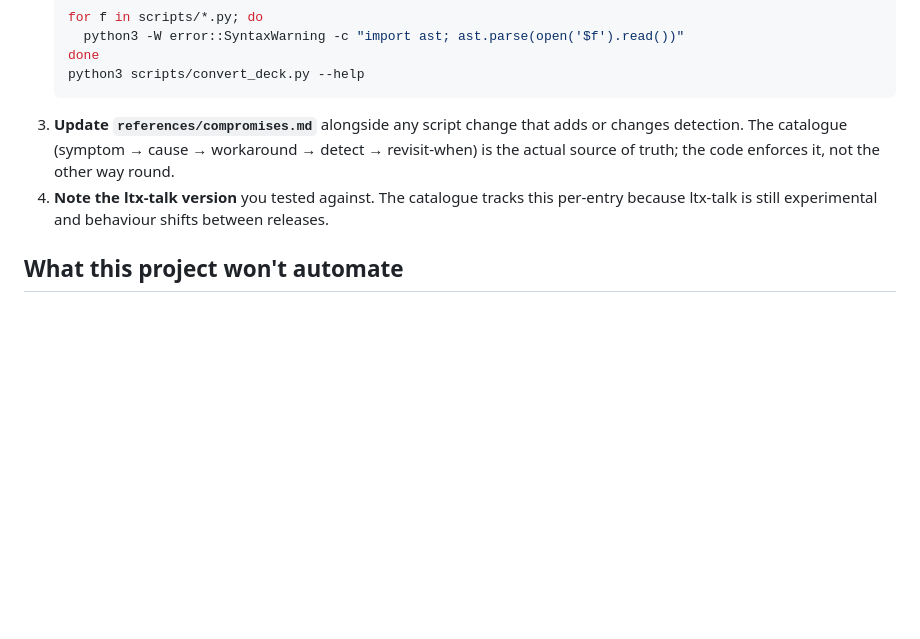
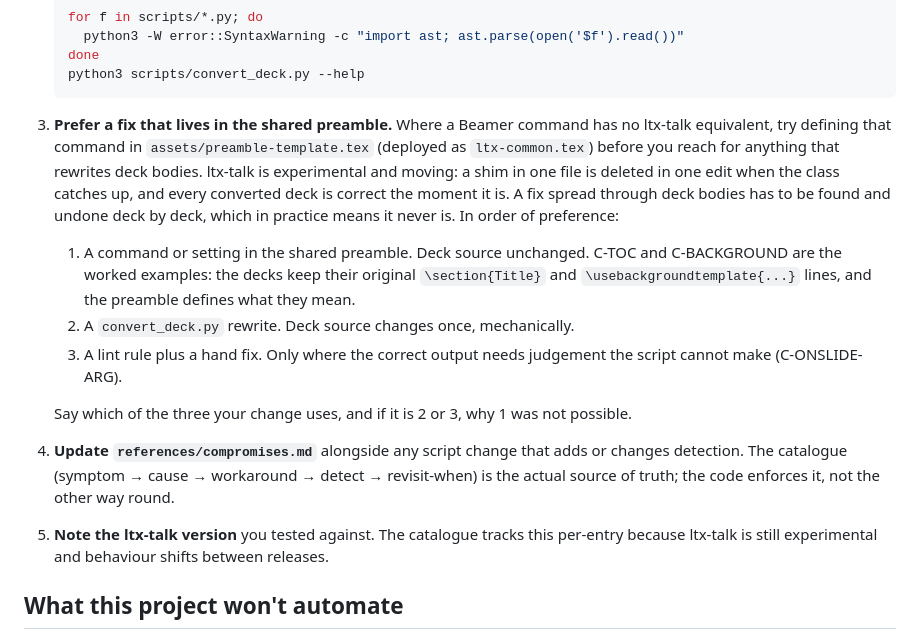
Before and after one commit to meneguzzi/beamer-to-ltx-talk, a Markdown page: CONTRIBUTING.md, the part around the change. Drawn GitHub-style; blank space fills up the shorter version.

Commit message:
Added instruction on shims.

````diff
--- a/CONTRIBUTING.md
+++ b/CONTRIBUTING.md
@@ -25,10 +25,25 @@ so the bar for contributions is mostly "does this hold up against a real deck,"
    done
    python3 scripts/convert_deck.py --help
    ```
-3. **Update `references/compromises.md`** alongside any script change that adds or changes detection.
+3. **Prefer a fix that lives in the shared preamble.** Where a Beamer command has no ltx-talk
+   equivalent, try defining that command in `assets/preamble-template.tex` (deployed as
+   `ltx-common.tex`) before you reach for anything that rewrites deck bodies. ltx-talk is
+   experimental and moving: a shim in one file is deleted in one edit when the class catches up,
+   and every converted deck is correct the moment it is. A fix spread through deck bodies has to
+   be found and undone deck by deck, which in practice means it never is. In order of preference:
+
+   1. A command or setting in the shared preamble. Deck source unchanged. C-TOC and
+      C-BACKGROUND are the worked examples: the decks keep their original `\section{Title}`
+      and `\usebackgroundtemplate{...}` lines, and the preamble defines what they mean.
+   2. A `convert_deck.py` rewrite. Deck source changes once, mechanically.
+   3. A lint rule plus a hand fix. Only where the correct output needs judgement the script
+      cannot make (C-ONSLIDE-ARG).
+
+   Say which of the three your change uses, and if it is 2 or 3, why 1 was not possible.
+4. **Update `references/compromises.md`** alongside any script change that adds or changes detection.
    The catalogue (symptom → cause → workaround → detect → revisit-when) is the actual source of
    truth; the code enforces it, not the other way round.
-4. **Note the ltx-talk version** you tested against. The catalogue tracks this per-entry because
+5. **Note the ltx-talk version** you tested against. The catalogue tracks this per-entry because
    ltx-talk is still experimental and behaviour shifts between releases.
 
 ## What this project won't automate
````
Also changed, not shown: SKILL.md (+12 -1 lines), references/compromises.md (+16 -0 lines).
